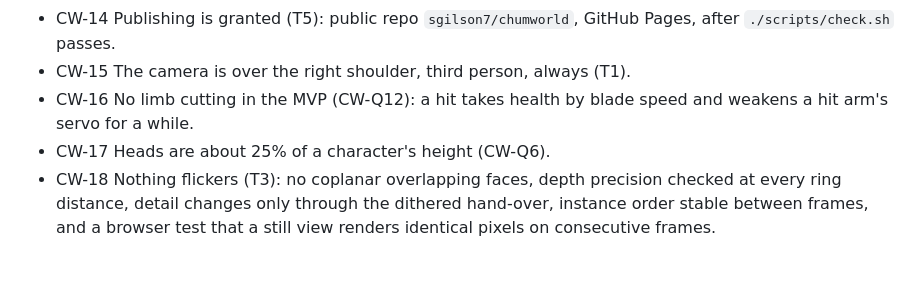
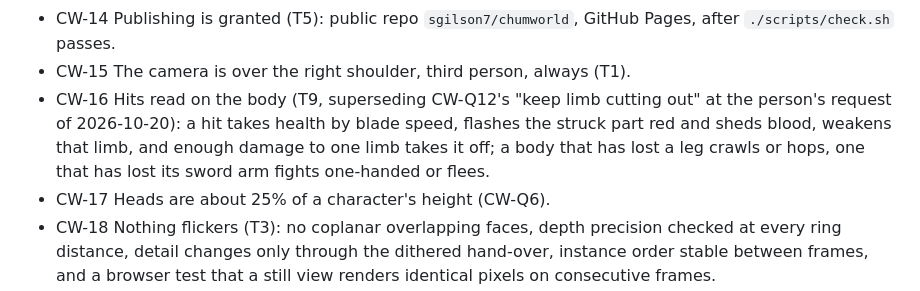
Before and after one commit to sgilson7/chumworld, a Markdown page: AGENTS.md, the part around the change. Drawn GitHub-style; blank space fills up the shorter version.

Commit message:
T9: hits read on the body, limbs can be lost; CW-16 rewritten at the person's request
Co-Authored-By: Claude Opus 5.5 (1M context) <noreply@anthropic.com>

```diff
--- a/AGENTS.md
+++ b/AGENTS.md
@@ -48,7 +48,7 @@ From the journal's opening entry (`../chumworld-journal/index.html#opening`) and
 - CW-13 Every visible change appears in the journal with screenshots of the running build.
 - CW-14 Publishing is granted (T5): public repo `sgilson7/chumworld`, GitHub Pages, after `./scripts/check.sh` passes.
 - CW-15 The camera is over the right shoulder, third person, always (T1).
-- CW-16 No limb cutting in the MVP (CW-Q12): a hit takes health by blade speed and weakens a hit arm's servo for a while.
+- CW-16 Hits read on the body (T9, superseding CW-Q12's "keep limb cutting out" at the person's request of 2026-10-20): a hit takes health by blade speed, flashes the struck part red and sheds blood, weakens that limb, and enough damage to one limb takes it off; a body that has lost a leg crawls or hops, one that has lost its sword arm fights one-handed or flees.
 - CW-17 Heads are about 25% of a character's height (CW-Q6).
 - CW-18 Nothing flickers (T3): no coplanar overlapping faces, depth precision checked at every ring distance, detail changes only through the dithered hand-over, instance order stable between frames, and a browser test that a still view renders identical pixels on consecutive frames.
 - CW-19 Water uses a solver ported from Extremely Lifelike Fishing (T4).
```
Also changed, not shown: CLAUDE.md (+1 -1 lines).
